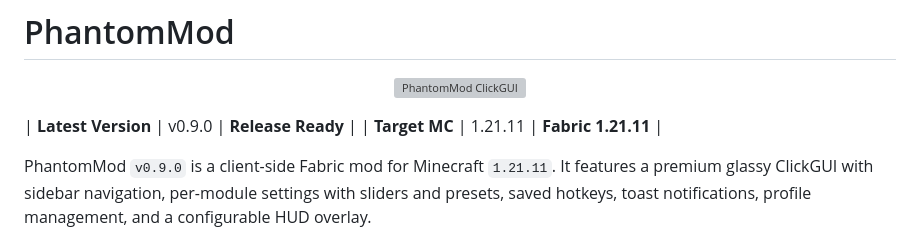
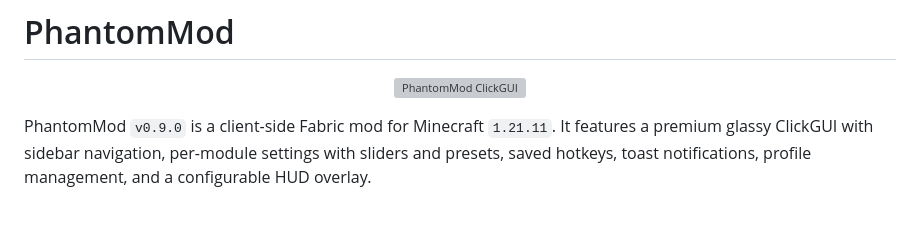
Before and after one commit to jacostr/phantommod, a Markdown page: README.md, the part around the change. Drawn GitHub-style; blank space fills up the shorter version; grey boxes are pictures that could not be loaded.

Commit message:
Update README.md
Signed-off-by: jacostr <jp.riley@icloud.com>

```diff
--- a/README.md
+++ b/README.md
@@ -4,8 +4,6 @@
   <img src=".github/screenshots/clickgui.png" alt="PhantomMod ClickGUI" width="800">
 </p>
 
-| **Latest Version** | v0.9.0 | **Release Ready** |
-| **Target MC**     | 1.21.11 | **Fabric 1.21.11** |
 
 PhantomMod `v0.9.0` is a client-side Fabric mod for Minecraft `1.21.11`. It features a premium glassy ClickGUI with sidebar navigation, per-module settings with sliders and presets, saved hotkeys, toast notifications, profile management, and a configurable HUD overlay.
 
```
